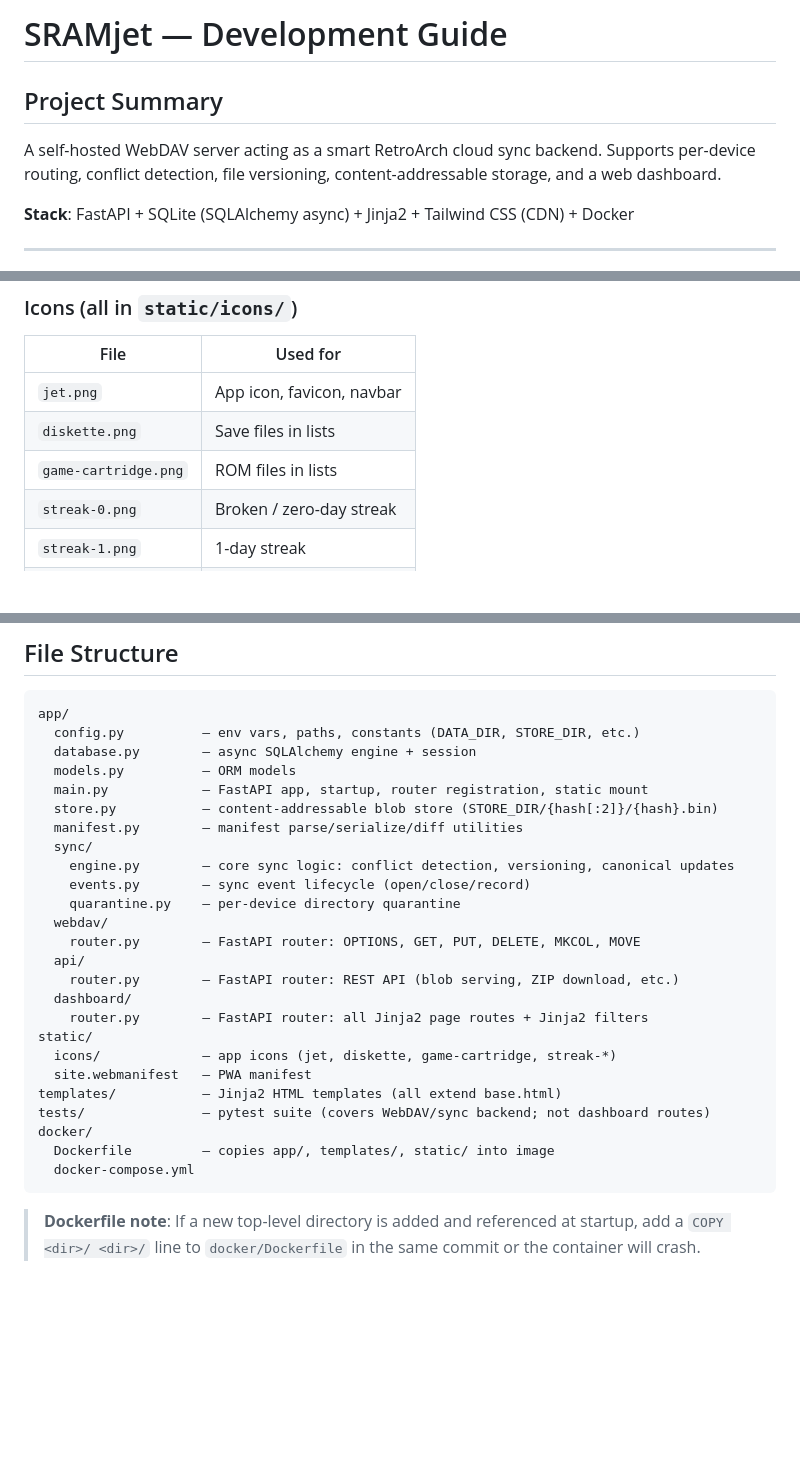
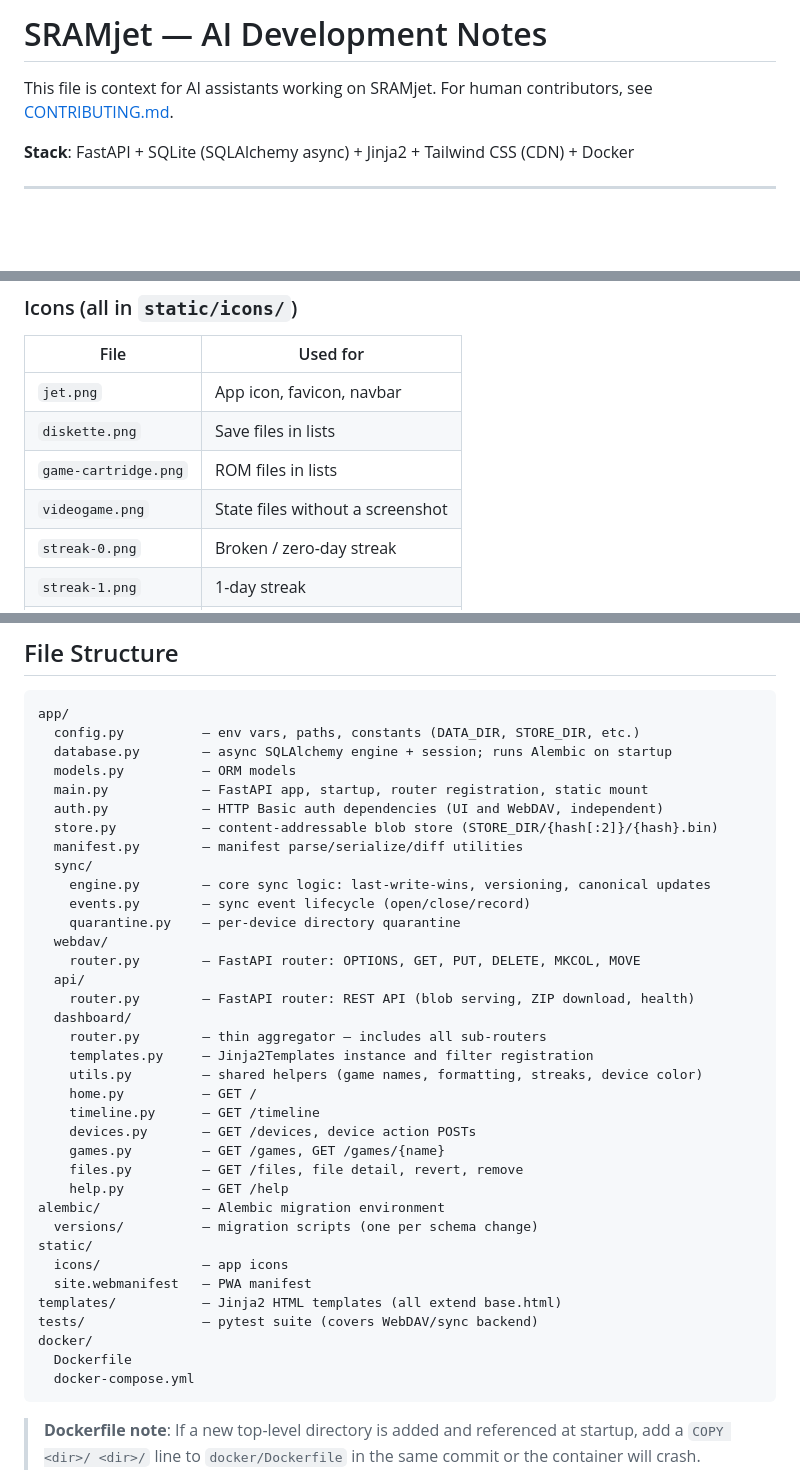
Before and after one commit to raygan/sramjet, a Markdown page: CLAUDE.md, 3 parts joined by grey strips. GitHub-like rendering; blank space fills up the shorter version.

````diff
--- a/CLAUDE.md
+++ b/CLAUDE.md
@@ -1,8 +1,6 @@
-# SRAMjet — Development Guide
+# SRAMjet — AI Development Notes
 
-## Project Summary
-
-A self-hosted WebDAV server acting as a smart RetroArch cloud sync backend. Supports per-device routing, conflict detection, file versioning, content-addressable storage, and a web dashboard.
+This file is context for AI assistants working on SRAMjet. For human contributors, see [CONTRIBUTING.md](CONTRIBUTING.md).
 
 **Stack**: FastAPI + SQLite (SQLAlchemy async) + Jinja2 + Tailwind CSS (CDN) + Docker
 
@@ -109,6 +107,7 @@ Uses Tailwind `class` strategy. A `<script>` in `<head>` adds `dark` to `<html>`
 | `jet.png` | App icon, favicon, navbar |
 | `diskette.png` | Save files in lists |
 | `game-cartridge.png` | ROM files in lists |
+| `videogame.png` | State files without a screenshot |
 | `streak-0.png` | Broken / zero-day streak |
 | `streak-1.png` | 1-day streak |
 | `streak-2.png` | 2–4 day streak |
@@ -133,28 +132,39 @@ Never use `"items"` as a key in a dict passed to a template. Jinja2 resolves `se
 ```
 app/
   config.py          — env vars, paths, constants (DATA_DIR, STORE_DIR, etc.)
-  database.py        — async SQLAlchemy engine + session
+  database.py        — async SQLAlchemy engine + session; runs Alembic on startup
   models.py          — ORM models
   main.py            — FastAPI app, startup, router registration, static mount
+  auth.py            — HTTP Basic auth dependencies (UI and WebDAV, independent)
   store.py           — content-addressable blob store (STORE_DIR/{hash[:2]}/{hash}.bin)
   manifest.py        — manifest parse/serialize/diff utilities
   sync/
-    engine.py        — core sync logic: conflict detection, versioning, canonical updates
+    engine.py        — core sync logic: last-write-wins, versioning, canonical updates
     events.py        — sync event lifecycle (open/close/record)
     quarantine.py    — per-device directory quarantine
   webdav/
     router.py        — FastAPI router: OPTIONS, GET, PUT, DELETE, MKCOL, MOVE
   api/
-    router.py        — FastAPI router: REST API (blob serving, ZIP download, etc.)
+    router.py        — FastAPI router: REST API (blob serving, ZIP download, health)
   dashboard/
-    router.py        — FastAPI router: all Jinja2 page routes + Jinja2 filters
+    router.py        — thin aggregator — includes all sub-routers
+    templates.py     — Jinja2Templates instance and filter registration
+    utils.py         — shared helpers (game names, formatting, streaks, device color)
+    home.py          — GET /
+    timeline.py      — GET /timeline
+    devices.py       — GET /devices, device action POSTs
+    games.py         — GET /games, GET /games/{name}
+    files.py         — GET /files, file detail, revert, remove
+    help.py          — GET /help
+alembic/             — Alembic migration environment
+  versions/          — migration scripts (one per schema change)
 static/
-  icons/             — app icons (jet, diskette, game-cartridge, streak-*)
+  icons/             — app icons
   site.webmanifest   — PWA manifest
 templates/           — Jinja2 HTML templates (all extend base.html)
-tests/               — pytest suite (covers WebDAV/sync backend; not dashboard routes)
+tests/               — pytest suite (covers WebDAV/sync backend)
 docker/
-  Dockerfile         — copies app/, templates/, static/ into image
+  Dockerfile
   docker-compose.yml
 ```
 
````
Also changed, not shown: other parts of CLAUDE.md (+18 -18 lines), CONTRIBUTING.md (added, +156 -0 lines).
